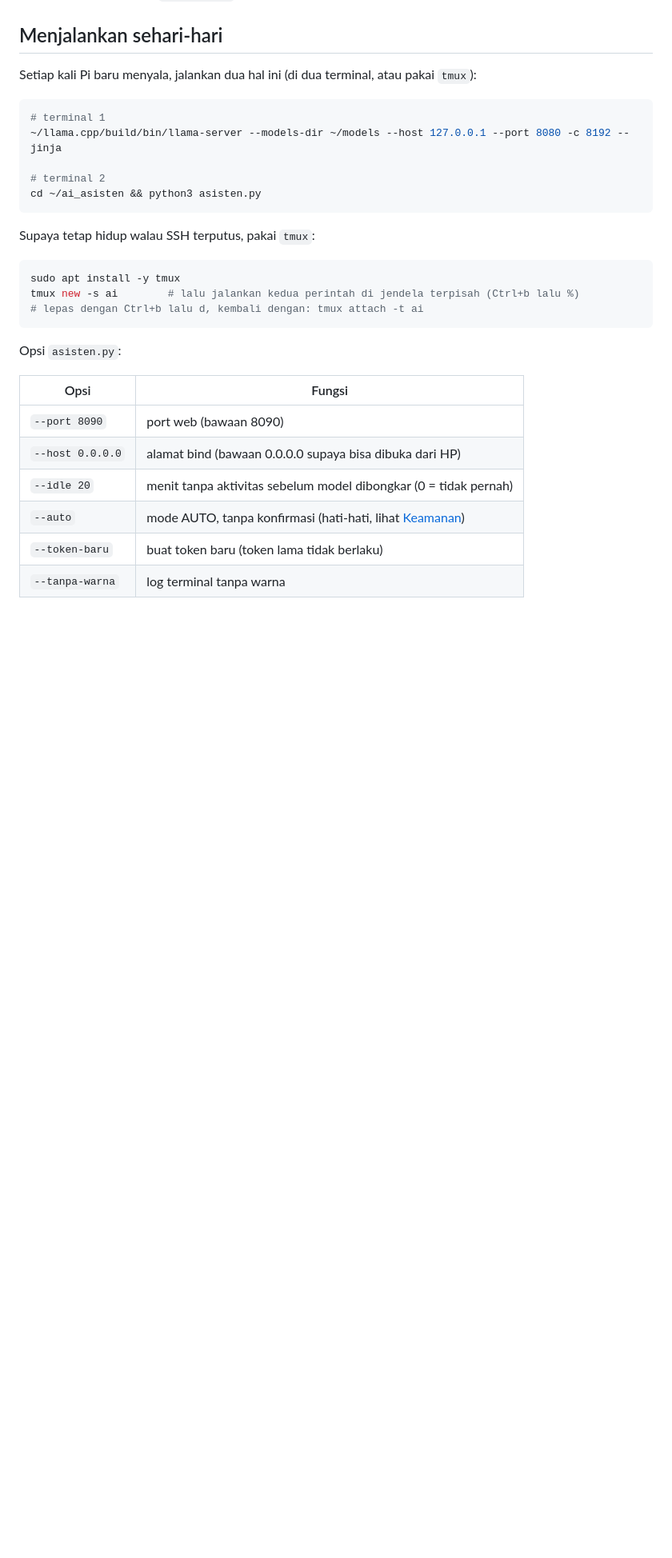
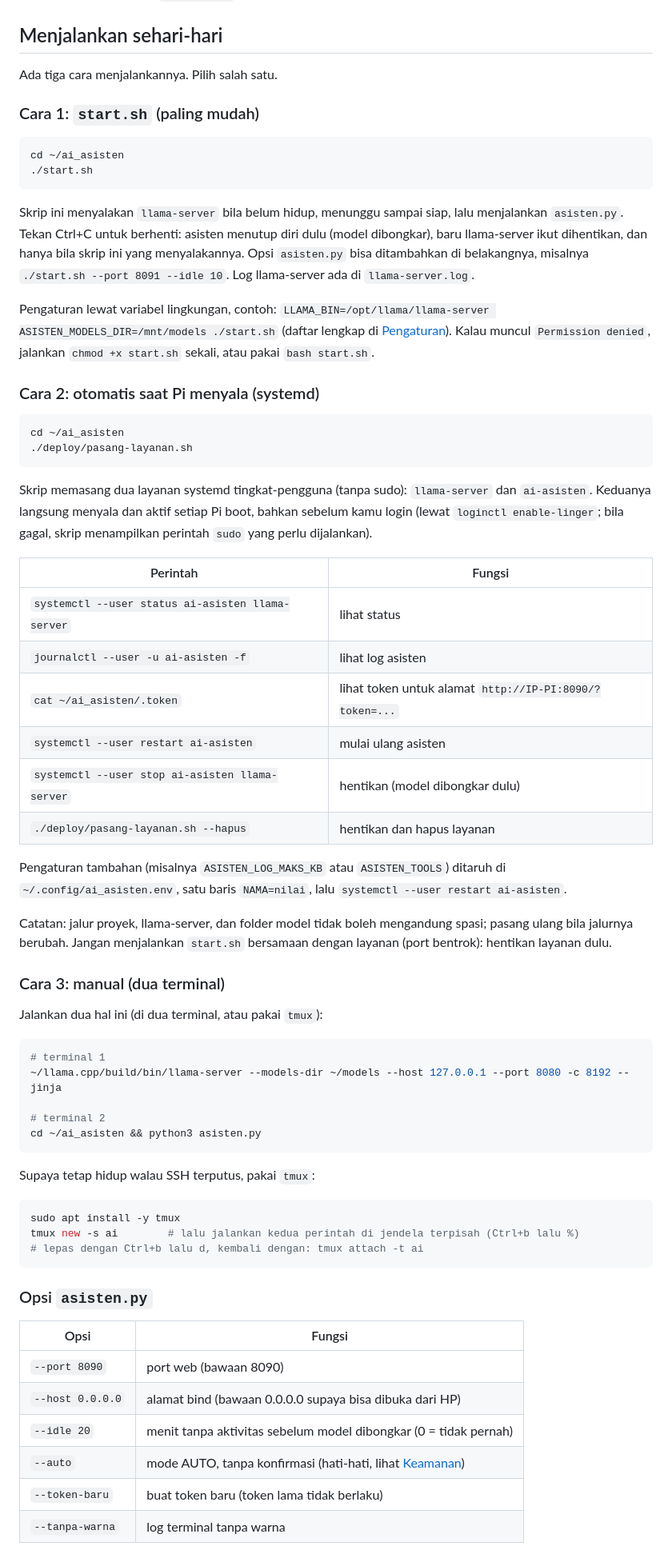
Before and after one commit to MiftahulKhoiri/ai_asisten, a Markdown page: README.md, the part around one of its changes. Shown at 80% size. Drawn GitHub-style; blank space fills up the shorter version.

````diff
--- a/README.md
+++ b/README.md
@@ -212,7 +214,56 @@ Lupa IP Pi-nya? Jalankan `hostname -I` di Pi.
 
 ## Menjalankan sehari-hari
 
-Setiap kali Pi baru menyala, jalankan dua hal ini (di dua terminal, atau pakai `tmux`):
+Ada tiga cara menjalankannya. Pilih salah satu.
+
+### Cara 1: `start.sh` (paling mudah)
+
+```bash
+cd ~/ai_asisten
+./start.sh
+```
+
+Skrip ini menyalakan `llama-server` bila belum hidup, menunggu sampai siap, lalu menjalankan
+`asisten.py`. Tekan Ctrl+C untuk berhenti: asisten menutup diri dulu (model dibongkar), baru
+llama-server ikut dihentikan, dan hanya bila skrip ini yang menyalakannya. Opsi `asisten.py`
+bisa ditambahkan di belakangnya, misalnya `./start.sh --port 8091 --idle 10`. Log llama-server
+ada di `llama-server.log`.
+
+Pengaturan lewat variabel lingkungan, contoh:
+`LLAMA_BIN=/opt/llama/llama-server ASISTEN_MODELS_DIR=/mnt/models ./start.sh`
+(daftar lengkap di [Pengaturan](#pengaturan-variabel-lingkungan)).
+Kalau muncul `Permission denied`, jalankan `chmod +x start.sh` sekali, atau pakai `bash start.sh`.
+
+### Cara 2: otomatis saat Pi menyala (systemd)
+
+```bash
+cd ~/ai_asisten
+./deploy/pasang-layanan.sh
+```
+
+Skrip memasang dua layanan systemd tingkat-pengguna (tanpa sudo): `llama-server` dan
+`ai-asisten`. Keduanya langsung menyala dan aktif setiap Pi boot, bahkan sebelum kamu login
+(lewat `loginctl enable-linger`; bila gagal, skrip menampilkan perintah `sudo` yang perlu dijalankan).
+
+| Perintah | Fungsi |
+|---|---|
+| `systemctl --user status ai-asisten llama-server` | lihat status |
+| `journalctl --user -u ai-asisten -f` | lihat log asisten |
+| `cat ~/ai_asisten/.token` | lihat token untuk alamat `http://IP-PI:8090/?token=...` |
+| `systemctl --user restart ai-asisten` | mulai ulang asisten |
+| `systemctl --user stop ai-asisten llama-server` | hentikan (model dibongkar dulu) |
+| `./deploy/pasang-layanan.sh --hapus` | hentikan dan hapus layanan |
+
+Pengaturan tambahan (misalnya `ASISTEN_LOG_MAKS_KB` atau `ASISTEN_TOOLS`) ditaruh di
+`~/.config/ai_asisten.env`, satu baris `NAMA=nilai`, lalu `systemctl --user restart ai-asisten`.
+
+Catatan: jalur proyek, llama-server, dan folder model tidak boleh mengandung spasi; pasang ulang
+bila jalurnya berubah. Jangan menjalankan `start.sh` bersamaan dengan layanan (port bentrok):
+hentikan layanan dulu.
+
+### Cara 3: manual (dua terminal)
+
+Jalankan dua hal ini (di dua terminal, atau pakai `tmux`):
 
 ```bash
 # terminal 1
@@ -230,7 +281,7 @@ tmux new -s ai        # lalu jalankan kedua perintah di jendela terpisah (Ctrl+b
 # lepas dengan Ctrl+b lalu d, kembali dengan: tmux attach -t ai
 ```
 
-Opsi `asisten.py`:
+### Opsi `asisten.py`
 
 | Opsi | Fungsi |
 |---|---|
````
Also changed, not shown: other parts of README.md (+34 -2 lines).
